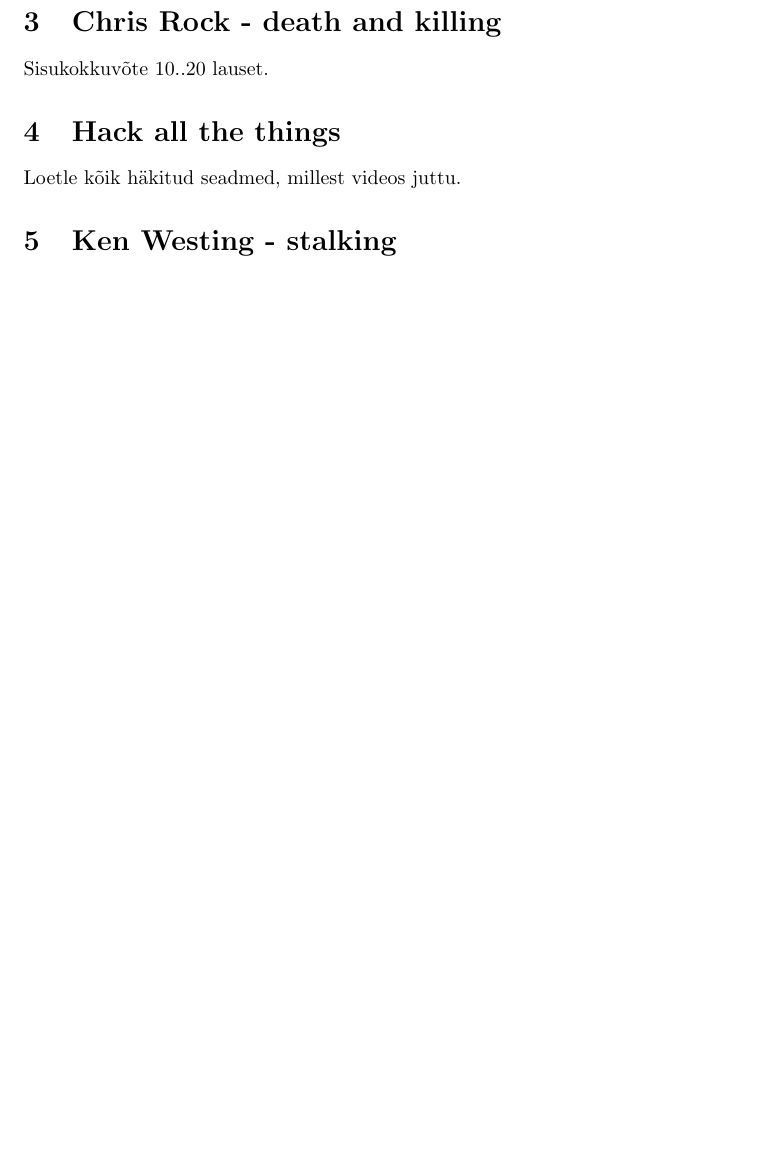
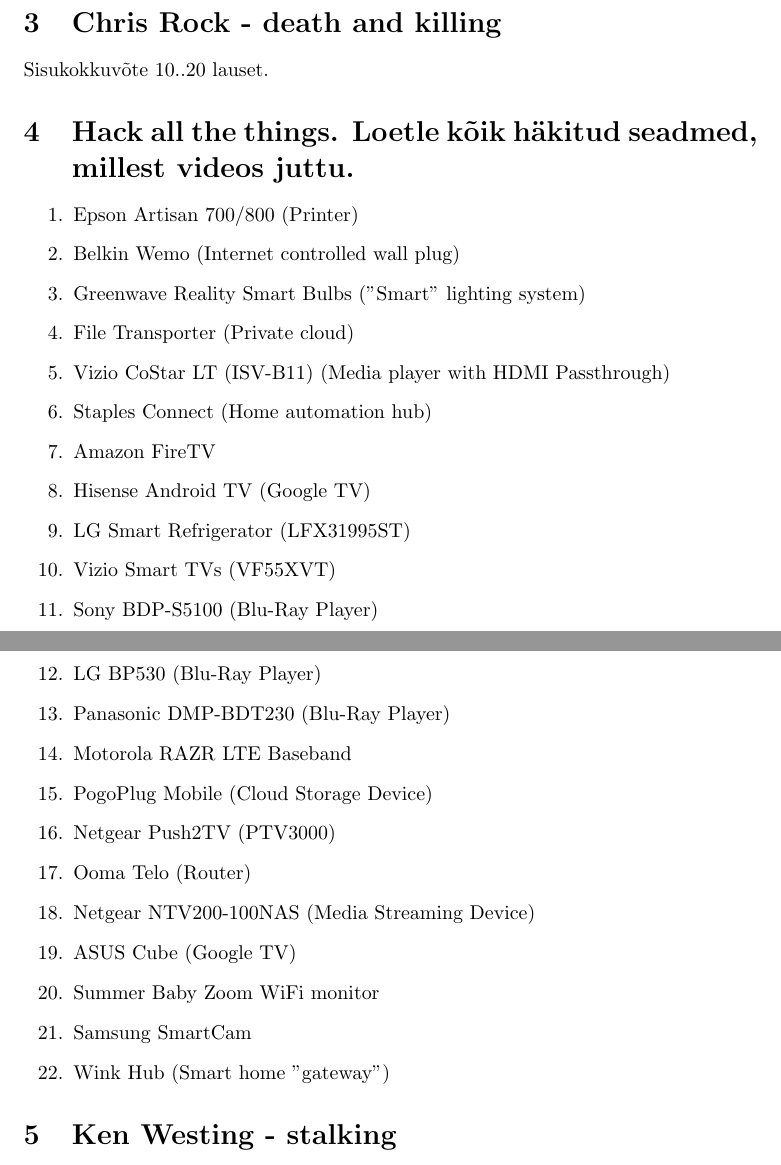
Before and after one commit to SanderLee/TeamY, a LaTeX document (TeamY.tex): part of page 1 of 2 before the commit and two parts of pages 1 and 2 of 3 after it, the two joined at a grey line, cut so that both start at the same text, the shorter picture padded with empty space. Compiled offline with pdfLaTeX.

Commit message:
Update TeamY.tex
Lisatud 4. Hack all the things

```diff
--- a/TeamY.tex
+++ b/TeamY.tex
@@ -18,8 +18,31 @@
 \section{Chris Rock - death and killing}
 Sisukokkuvõte 10..20 lauset.
 
-\section{Hack all the things}
-Loetle kõik häkitud seadmed, millest videos juttu.
+\section{Hack all the things. Loetle kõik häkitud seadmed, millest videos juttu.}
+\begin{enumerate}
+	\item{Epson Artisan 700/800 (Printer)}
+	\item{Belkin Wemo (Internet controlled wall plug)}
+	\item{Greenwave Reality Smart Bulbs ("Smart" lighting system)}
+	\item{File Transporter (Private cloud)}
+	\item{Vizio CoStar LT (ISV-B11) (Media player with HDMI Passthrough)}
+	\item{Staples Connect (Home automation hub)}
+	\item{Amazon FireTV}
+	\item{Hisense Android TV (Google TV)}
+	\item{LG Smart Refrigerator (LFX31995ST)}
+	\item{Vizio Smart TVs (VF55XVT)}
+	\item{Sony BDP-S5100 (Blu-Ray Player)}
+	\item{LG BP530 (Blu-Ray Player)}
+	\item{Panasonic DMP-BDT230 (Blu-Ray Player)}
+	\item{Motorola RAZR LTE Baseband}
+	\item{PogoPlug Mobile (Cloud Storage Device)}
+	\item{Netgear Push2TV (PTV3000)}
+	\item{Ooma Telo (Router)}
+	\item{Netgear NTV200-100NAS (Media Streaming Device)}
+	\item{ASUS Cube (Google TV)}
+	\item{Summer Baby Zoom WiFi monitor}
+	\item{Samsung SmartCam}
+	\item{Wink Hub (Smart home "gateway")}
+\end{enumerate}
 
 \section{Ken Westing - stalking}
 Loetle videos mainitud erinevaid viise, kuidas inimset jälitada.
```
